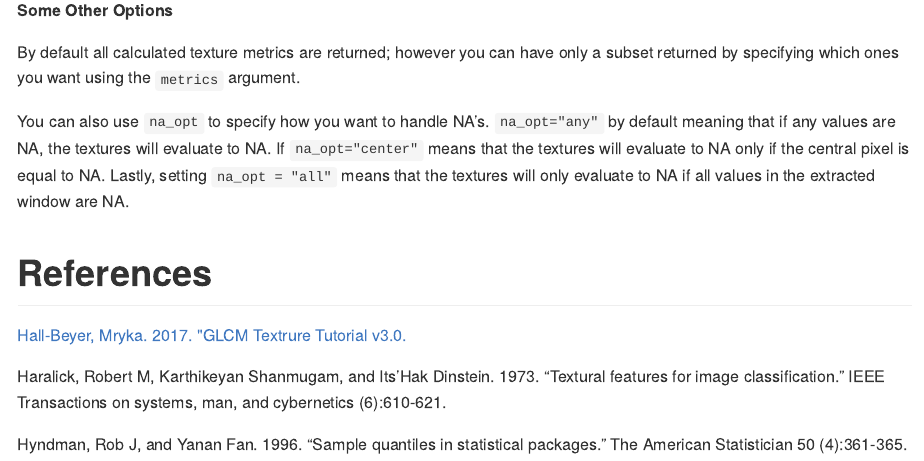
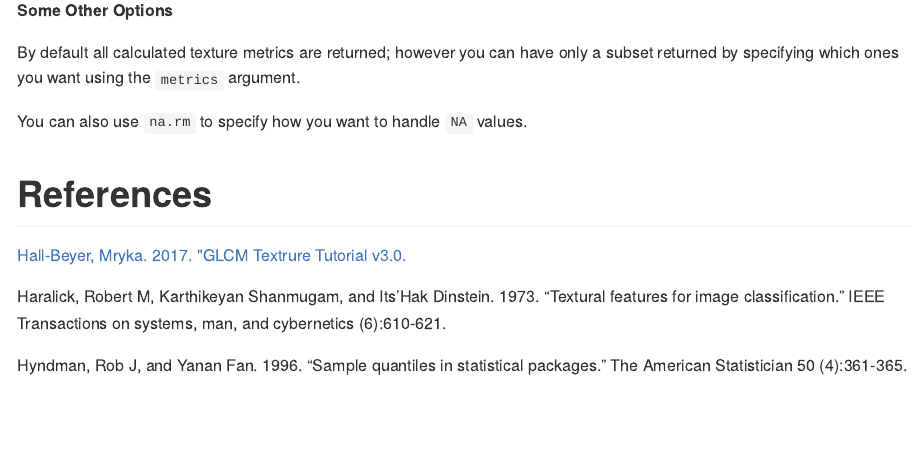
Before and after one commit to ailich/GLCMTextures, an R Markdown document (README.Rmd): the page in a window 1100 px wide, from 11280 px down. The pictures show the output file README.md that the author committed with the source, drawn offline in the style of GitHub; long lines of code are wrapped; badge pictures from the web are left out.

Commit message:
Update ReadME

```diff
--- a/README.Rmd
+++ b/README.Rmd
@@ -213,7 +213,7 @@ plot(textures3)
 
 By default all calculated texture metrics are returned; however you can have only a subset returned by specifying which ones you want using the `metrics` argument.
 
-You can also use `na_opt` to specify how you want to handle NA's. `na_opt="any"` by default meaning that if any values are NA, the textures will evaluate to NA. If `na_opt="center"` means that the textures will evaluate to NA only if the central pixel is equal to NA. Lastly, setting `na_opt = "all"` means that the textures will only evaluate to NA if all values in the extracted window are NA.
+You can also use `na.rm` to specify how you want to handle `NA` values.
 
 # References
 
```
Also changed, not shown: README.md.
